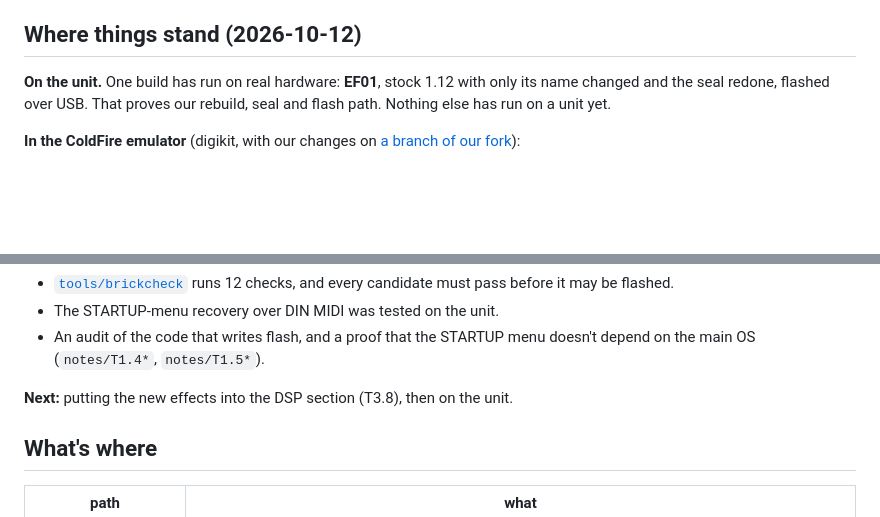
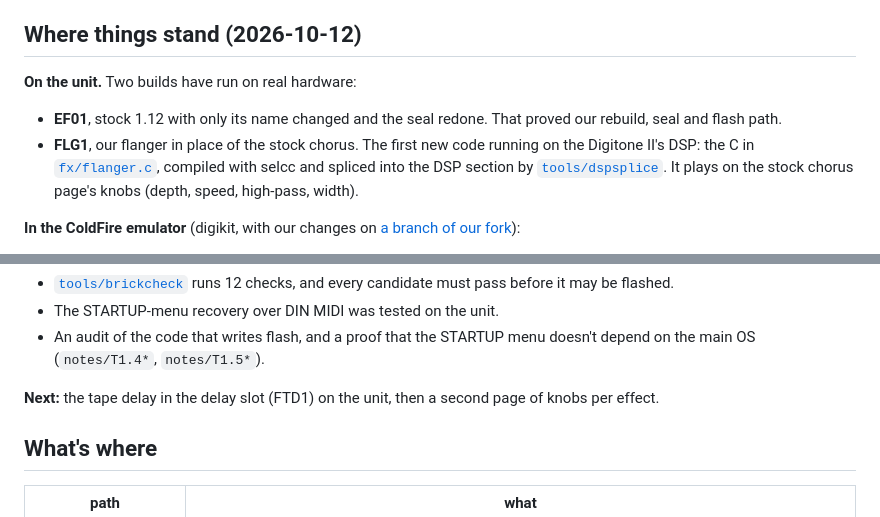
Before and after one commit to naturarum/dn2-cfw, a Markdown page: README.md, 2 parts joined by grey strips. GitHub-like rendering; blank space fills up the shorter version.

```diff
--- a/README.md
+++ b/README.md
@@ -8,7 +8,9 @@ The goals: swap the send effects for new ones (a tape delay, a flanger, a better
 
 ## Where things stand (2026-10-12)
 
-**On the unit.** One build has run on real hardware: **EF01**, stock 1.12 with only its name changed and the seal redone, flashed over USB. That proves our rebuild, seal and flash path. Nothing else has run on a unit yet.
+**On the unit.** Two builds have run on real hardware:
+- **EF01**, stock 1.12 with only its name changed and the seal redone. That proved our rebuild, seal and flash path.
+- **FLG1**, our flanger in place of the stock chorus. The first new code running on the Digitone II's DSP: the C in [`fx/flanger.c`](fx/flanger.c), compiled with selcc and spliced into the DSP section by [`tools/dspsplice`](tools/dspsplice). It plays on the stock chorus page's knobs (depth, speed, high-pass, width).
 
 **In the ColdFire emulator** (digikit, with our changes on [a branch of our fork](https://github.com/naturarum/digikit/tree/dn2-1.12)):
 - 1.12 boots to the main screen.
@@ -28,7 +30,7 @@ The goals: swap the send effects for new ones (a tape delay, a flanger, a better
 - The STARTUP-menu recovery over DIN MIDI was tested on the unit.
 - An audit of the code that writes flash, and a proof that the STARTUP menu doesn't depend on the main OS (`notes/T1.4*`, `notes/T1.5*`).
 
-**Next:** putting the new effects into the DSP section (T3.8), then on the unit.
+**Next:** the tape delay in the delay slot (FTD1) on the unit, then a second page of knobs per effect.
 
 ## What's where
 
```
Also changed, not shown: HANDOFF.md (+10 -0 lines), ROADMAP.md (+9 -10 lines).
